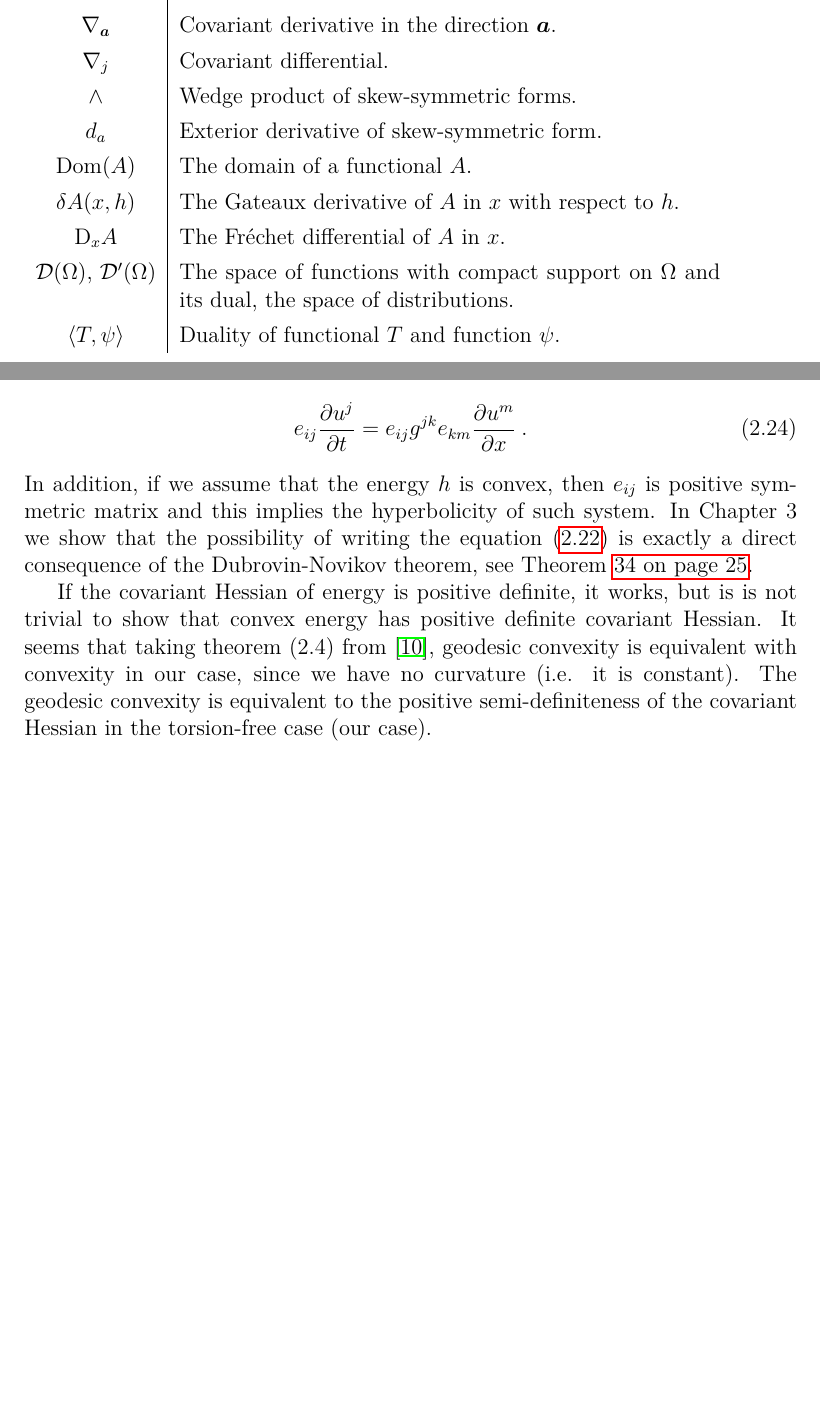
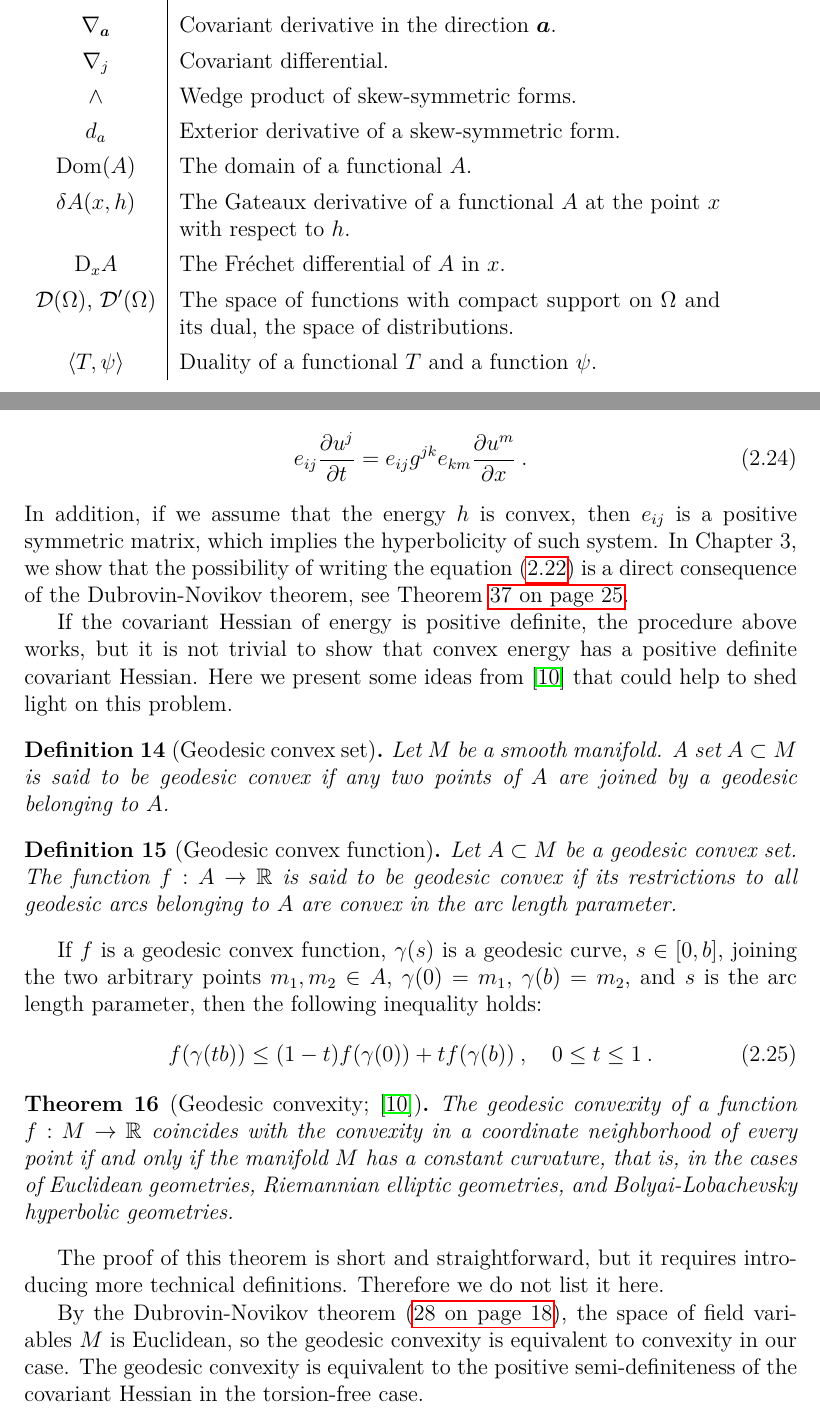
Before and after one commit to mejroslav/The-connection-between-continuum-mechanics-and-Riemannian-geometry, a LaTeX thesis (en/thesis.tex, which reads en/chapters/Hydrodynamics.tex, en/formal/preface.tex): two parts of pages 6 and 16 of 42, joined at a grey line, cut so that both start at the same text, the shorter picture padded with empty space. The pictures show the PDF file en/thesis.pdf that the author committed with the source.

```diff
--- a/en/chapters/Hydrodynamics.tex
+++ b/en/chapters/Hydrodynamics.tex
@@ -140,7 +140,28 @@
 \begin{align}
     e_{ij} \pder{u^j}{t} = e_{ij} g^{jk} e_{km} \pder{u^m}{x} \:.
 \end{align}
-In addition, if we assume that the energy $h$ is convex, then $e_{ij}$ is positive symmetric matrix and this implies the hyperbolicity of such system. In Chapter 3 we show that the possibility of writing the equation \eqref{eq:nabla-nabla} is exactly a direct consequence of the Dubrovin-Novikov theorem, see Theorem \vref{theorem:covariant}.
+In addition, if we assume that the energy $h$ is convex, then $e_{ij}$ is a positive symmetric matrix, which implies the hyperbolicity of such system. In Chapter 3, we show that the possibility of writing the equation \eqref{eq:nabla-nabla} is a direct consequence of the Dubrovin-Novikov theorem, see Theorem \vref{theorem:covariant}.
 
-If the covariant Hessian of energy is positive definite, it works, but is is not trivial to show
-that convex energy has positive definite covariant Hessian. It seems that taking theorem (2.4) from \cite{Rapcsak}, geodesic convexity is equivalent with convexity in our case, since we have no curvature (i.e. it is constant). The geodesic convexity is equivalent to the positive semi-definiteness of the covariant Hessian in the torsion-free case (our case).
+If the covariant Hessian of energy is positive definite, the procedure above works, but it is not trivial to show
+that convex energy has a positive definite covariant Hessian. Here we present some ideas from \cite{Rapcsak} that could help to shed light on this problem.
+
+\begin{definition}[Geodesic convex set]
+    Let $M$ be a smooth manifold. A set $A \subset M$ is said to be geodesic convex if any two points of $A$ are joined by a geodesic belonging to $A$.
+\end{definition}
+
+\begin{definition}[Geodesic convex function]
+    Let $A \subset M$ be a geodesic convex set. The function $f : A \to \R$ is said to be geodesic convex if its restrictions to all geodesic arcs belonging to $A$ are convex in the arc length parameter.
+\end{definition}
+
+If $f$ is a geodesic convex function, $\gamma(s)$ is a geodesic curve, $s \in [0,b]$, joining the two arbitrary points $m_1, m_2 \in A$, $\gamma(0) = m_1$, $\gamma(b) = m_2$, and $s$ is the arc length parameter, then the following inequality holds:
+\begin{align}
+    f(\gamma(tb)) \leq (1-t) f(\gamma(0)) + t f(\gamma(b)) \:, \quad 0 \leq t \leq 1 \:.
+\end{align}
+
+\begin{theorem}[Geodesic convexity; \cite{Rapcsak}]
+    The geodesic convexity of a function $f : M \to \R$ coincides with the convexity in a coordinate neighborhood of every point if and only if the manifold $M$ has a constant curvature, that is, in the cases of Euclidean geometries, Riemannian elliptic geometries, and Bolyai-Lobachevsky hyperbolic geometries.
+\end{theorem}
+
+The proof of this theorem is short and straightforward, but it requires introducing more technical definitions. Therefore we do not list it here.
+
+By the Dubrovin-Novikov theorem (\vref{Theorem-Dubrovin-Novikov-1D}), the space of field variables $M$ is Euclidean, so the geodesic convexity is equivalent to convexity in our case. The geodesic convexity is equivalent to the positive semi-definiteness of the covariant Hessian in the torsion-free case.
--- a/en/formal/preface.tex
+++ b/en/formal/preface.tex
@@ -8,7 +8,7 @@
         $\partial_\alpha \delta(x-y)$ & Partial derivative with respect to the spatial variable $\pder{}{x^\alpha} \delta(x-y)$. \\
         $D^\alpha f$ & Derivative with respect to the multiindex $\alpha = (\alpha_1, \cdots, \alpha_k)$.\\
         $u^k_\alpha$ & Partial derivative of the field variable with respect to the spatial variable $\pder{u^k}{x^\alpha}$. \\
-        $\fder{I}{u^i(x)}$ & Functional derivative of functional $I$ with respect to $u^i$ in the point $x$. \\
+        $\fder{I}{u^i(x)}$ & Functional derivative of functional $I$ with respect to $u^i$ at the point $x$. \\
         $M$ & Smooth manifold. \\
         $\F M$ & The space of functions $C^\infty(M, \R)$. \\
         $T_x M$ & The tangent space of the point $x \in M$. \\
@@ -19,12 +19,12 @@
         $\nabla_{\vc a}$ & Covariant derivative in the direction $\vc a$. \\
         $\nabla_j$ & Covariant differential. \\
         $\wedge$ & Wedge product of skew-symmetric forms. \\
-        $d_a$ & Exterior derivative of skew-symmetric form. \\
+        $d_a$ & Exterior derivative of a skew-symmetric form. \\
         $\Dom(A)$ & The domain of a functional $A$. \\
-        $\delta A(x,h)$ & The Gateaux derivative of $A$ in $x$ with respect to $h$. \\
+        $\delta A(x,h)$ & The Gateaux derivative of a functional $A$ at the point $x$ with respect to $h$. \\
         $\DD_x A$ & The Fréchet differential of $A$ in $x$. \\
         $\mathcal{D}(\Omega)$, $\mathcal{D}'(\Omega)$ & The space of functions with compact support on $\Omega$ and its dual, the space of distributions. \\
-        $\dual{T}{\psi}$ & Duality of functional $T$ and function $\psi$.
+        $\dual{T}{\psi}$ & Duality of a functional $T$ and a function $\psi$.
     \end{tabular}
 \end{table}
 }
```
Also changed, not shown: en/formal/abstract.tex (+1 -1 lines), en/thesis.tex (+1 -1 lines), en/formal/abstract.pdf (added), en/thesis.pdf, en/chapters/Hydrodynamics.tex (2 more changed lines).
